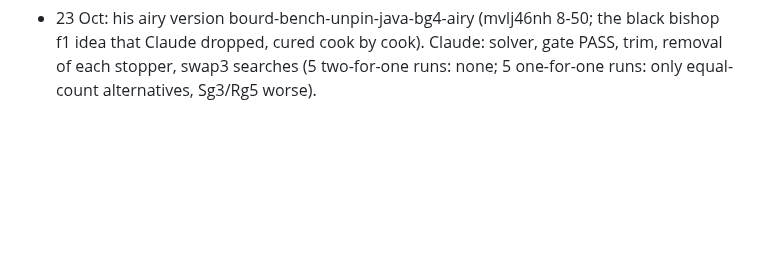
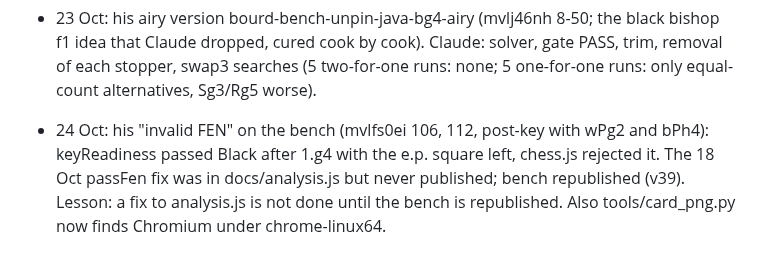
Before and after one commit to evgiz0r/ChessProblemHelper, a Markdown page: knowledge/session_log.md, the part around the change. Rendered like a GitHub page; blank space fills up the shorter version.

Commit message:
Session log: bench invalid-FEN report traced to the unpublished e.p. pass fix
Co-Authored-By: Claude Opus 5.5 <noreply@anthropic.com>
Claude-Session: https://claude.ai/code/session_01FhNDTMueqmjn8RM5iCvMkz

```diff
--- a/knowledge/session_log.md
+++ b/knowledge/session_log.md
@@ -1522,3 +1522,4 @@ no motive layer to mirror.
 - 23 Oct: his bench tries on e6/f5: Bd5 self-block (pure pair Be4?/Bc4?, no key: d5+e6+f5 only from e6) and the scheme one rank down with Bd6 on the threat square (six keys). Claude: solver runs, 4 unmask_search runs (b8, c7, g3, b8 with pure tries required): claude-unpin-java-bd6-bb8 1.Bb8! unique only by a black Ra8 shut off c8, every try fails to Rxc8; e5/f4 on one line through d6 give no pure pair.
 - 23 Oct: his bench versions (mvlfs0ei 132-178, mvlj46nh): bourd-bench-unpin-java-bg3 and bourd-bench-unpin-java-bg4, 1.Bg4! sound (gate PASS, 18 units): white correction 1.B~? Qh3!, interference tries 1.Be6? Sc5!, 1.Bf5? Sb6! on the Java square f6. Claude: solver, gate, trim, anatomy, removal tests (Pg3 vs Qh3+, bPg5 vs Qh6+, bPg6 vs Sxh7/Rf5); a black bishop for the queen fails (Sxg6+, Re6+, Rxf7, 1...Bb5).
 - 23 Oct: his airy version bourd-bench-unpin-java-bg4-airy (mvlj46nh 8-50; the black bishop f1 idea that Claude dropped, cured cook by cook). Claude: solver, gate PASS, trim, removal of each stopper, swap3 searches (5 two-for-one runs: none; 5 one-for-one runs: only equal-count alternatives, Sg3/Rg5 worse).
+- 24 Oct: his "invalid FEN" on the bench (mvlfs0ei 106, 112, post-key with wPg2 and bPh4): keyReadiness passed Black after 1.g4 with the e.p. square left, chess.js rejected it. The 18 Oct passFen fix was in docs/analysis.js but never published; bench republished (v39). Lesson: a fix to analysis.js is not done until the bench is republished. Also tools/card_png.py now finds Chromium under chrome-linux64.
```
